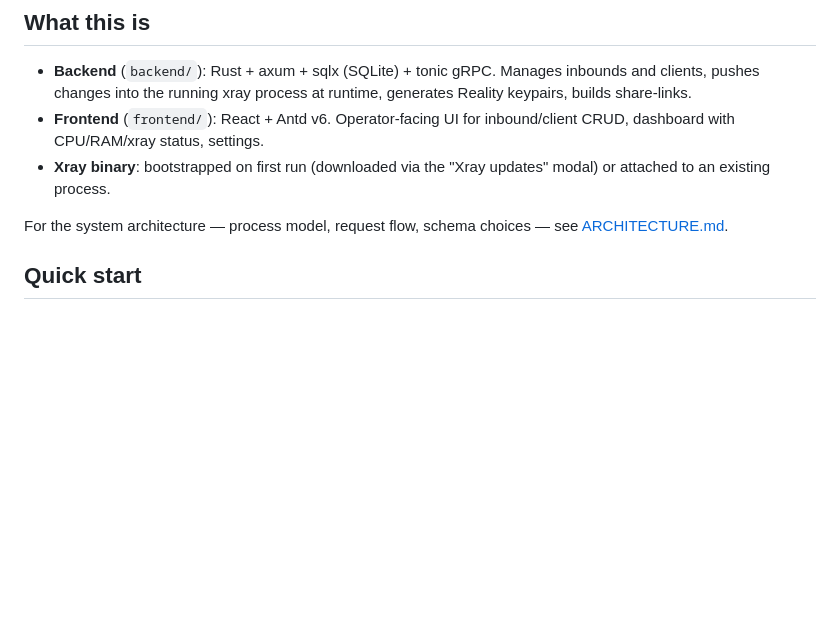
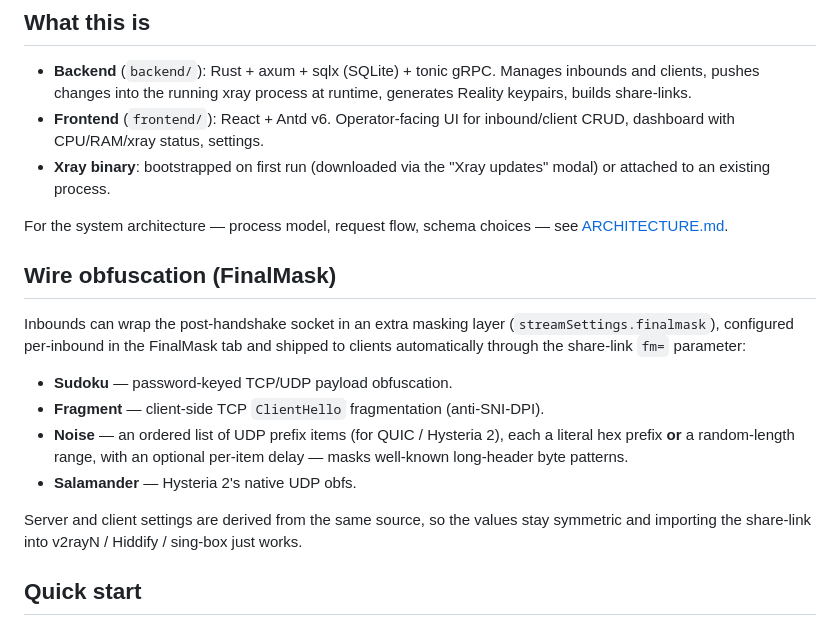
Before and after one commit to lolka1333/rx-ui, a Markdown page: README.md, the part around the change. Drawn GitHub-style; blank space fills up the shorter version.

Commit message:
Document the FinalMask wire-obfuscation layer in the README
Add a short "Wire obfuscation (FinalMask)" section covering the Sudoku /
Fragment / Noise / Salamander masks, including noise's ordered item list
with per-item literal-or-random prefixes and delays.

```diff
--- a/README.md
+++ b/README.md
@@ -20,6 +20,23 @@ gRPC `HandlerService` (no config-file restarts).
 
 For the system architecture — process model, request flow,
 schema choices — see [ARCHITECTURE.md](ARCHITECTURE.md).
+
+## Wire obfuscation (FinalMask)
+
+Inbounds can wrap the post-handshake socket in an extra masking layer
+(`streamSettings.finalmask`), configured per-inbound in the FinalMask tab
+and shipped to clients automatically through the share-link `fm=` parameter:
+
+- **Sudoku** — password-keyed TCP/UDP payload obfuscation.
+- **Fragment** — client-side TCP `ClientHello` fragmentation (anti-SNI-DPI).
+- **Noise** — an ordered list of UDP prefix items (for QUIC / Hysteria 2),
+  each a literal hex prefix **or** a random-length range, with an optional
+  per-item delay — masks well-known long-header byte patterns.
+- **Salamander** — Hysteria 2's native UDP obfs.
+
+Server and client settings are derived from the same source, so the values
+stay symmetric and importing the share-link into v2rayN / Hiddify / sing-box
+just works.
 
 ## Quick start
 
```
